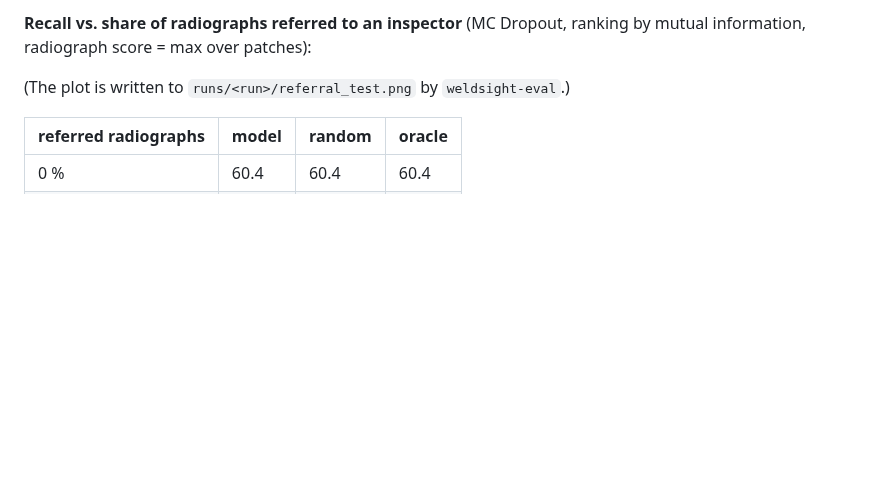
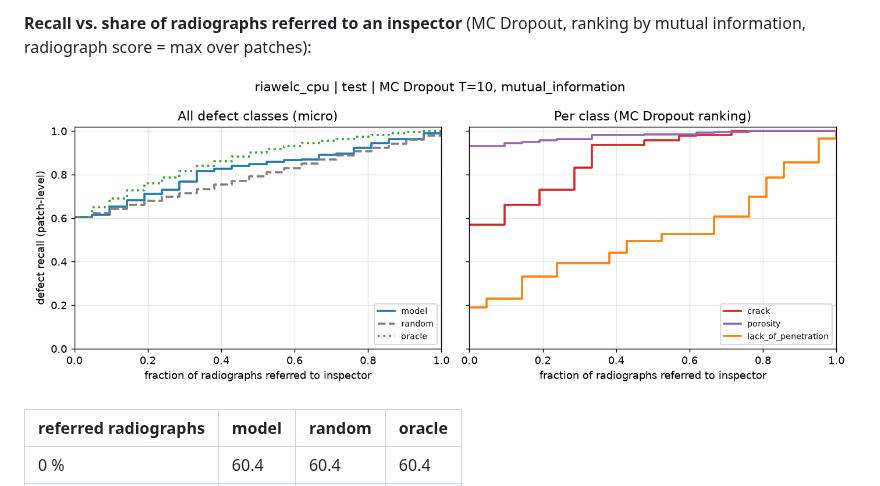
Before and after one commit to 00monaliza/WeldSight, a Markdown page: README.md, the part around the change. GitHub-like rendering; pictures changed too: docs/figures/referral_test.png (added); blank space fills up the shorter version.

Commit message:
Add referral curve figure of the RIAWELC CPU baseline to README
Co-Authored-By: Claude Opus 5.5 <noreply@anthropic.com>
Claude-Session: https://claude.ai/code/session_01TtzErGP849KVwEqBLNEhsC

```diff
--- a/README.md
+++ b/README.md
@@ -136,7 +136,7 @@ the final comparisons.
 **Recall vs. share of radiographs referred to an inspector** (MC Dropout, ranking by mutual
 information, radiograph score = max over patches):
 
-(The plot is written to `runs/<run>/referral_test.png` by `weldsight-eval`.)
+![referral curve](docs/figures/referral_test.png)
 
 | referred radiographs | model | random | oracle |
 |---|---|---|---|
```
